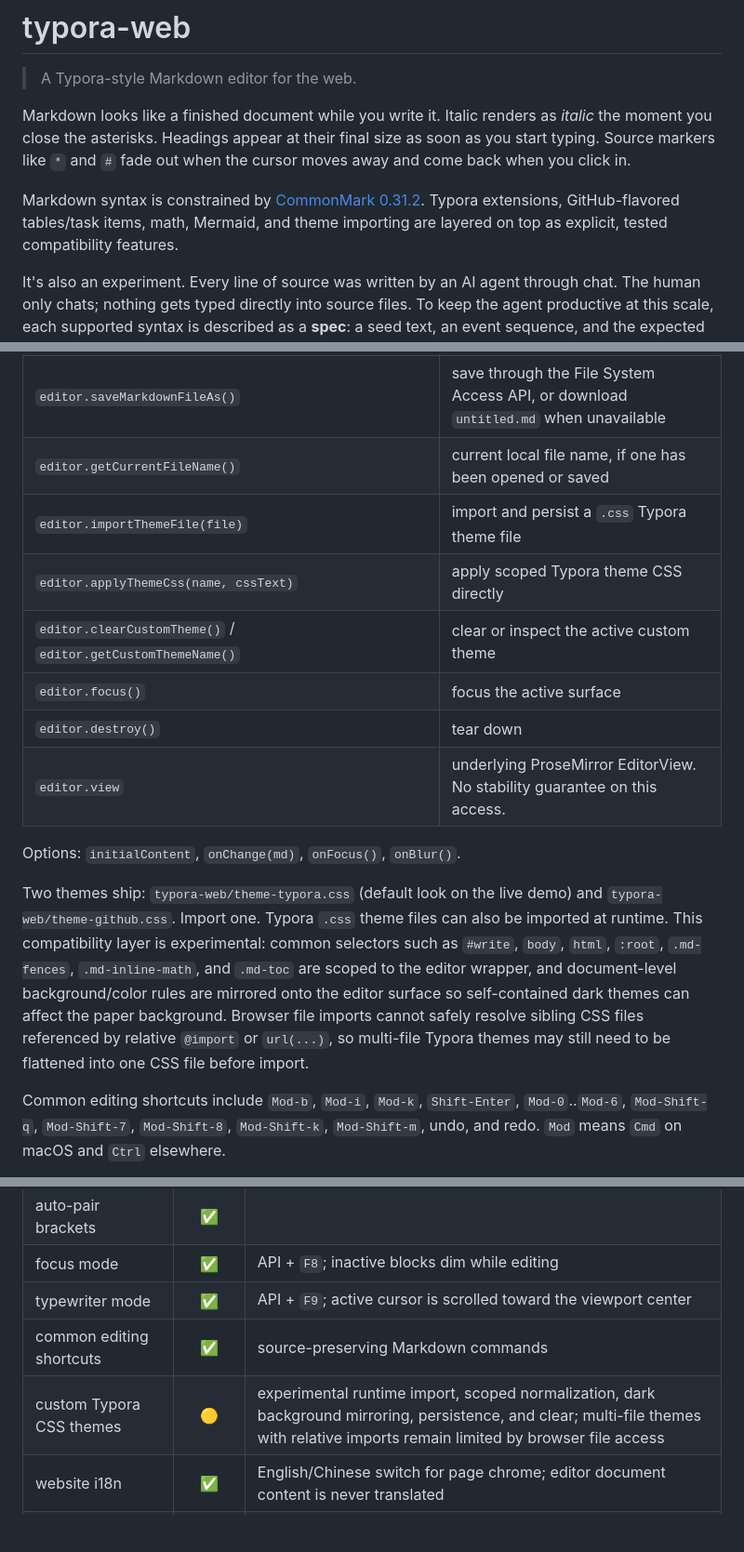
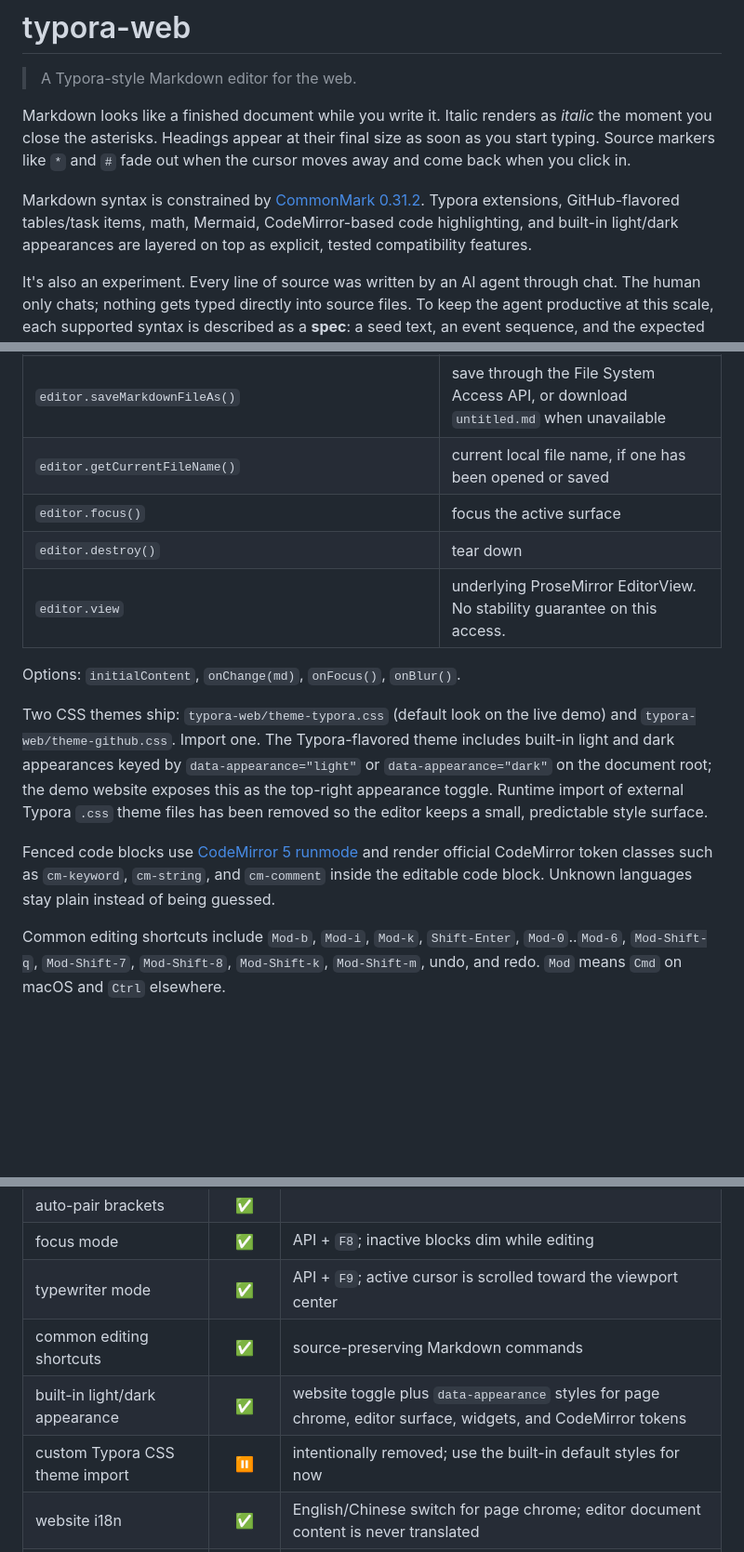
Before and after one commit to Albert-PZY/typora-web, a Markdown page: README.md, 3 parts joined by grey strips. Shown at 93% size. Rendered like a GitHub page; blank space fills up the shorter version.

Commit message:
docs(readme): document built-in themes and highlighting

```diff
--- a/README.md
+++ b/README.md
@@ -4,7 +4,7 @@
 
 Markdown looks like a finished document while you write it. Italic renders as *italic* the moment you close the asterisks. Headings appear at their final size as soon as you start typing. Source markers like `*` and `#` fade out when the cursor moves away and come back when you click in.
 
-Markdown syntax is constrained by [CommonMark 0.31.2][cm]. Typora extensions, GitHub-flavored tables/task items, math, Mermaid, and theme importing are layered on top as explicit, tested compatibility features.
+Markdown syntax is constrained by [CommonMark 0.31.2][cm]. Typora extensions, GitHub-flavored tables/task items, math, Mermaid, CodeMirror-based code highlighting, and built-in light/dark appearances are layered on top as explicit, tested compatibility features.
 
 It's also an experiment. Every line of source was written by an AI agent through chat. The human only chats; nothing gets typed directly into source files. To keep the agent productive at this scale, each supported syntax is described as a **spec**: a seed text, an event sequence, and the expected rendered output. Each spec compiles to a test the agent has to make pass. The result is a usable editor and a record of how far agent coding holds up on a serious project.
 
@@ -74,16 +74,15 @@ Controller methods:
 | `editor.saveMarkdownFile()` | save to the current local file handle, or fall back to Save As |
 | `editor.saveMarkdownFileAs()` | save through the File System Access API, or download `untitled.md` when unavailable |
 | `editor.getCurrentFileName()` | current local file name, if one has been opened or saved |
-| `editor.importThemeFile(file)` | import and persist a `.css` Typora theme file |
-| `editor.applyThemeCss(name, cssText)` | apply scoped Typora theme CSS directly |
-| `editor.clearCustomTheme()` / `editor.getCustomThemeName()` | clear or inspect the active custom theme |
 | `editor.focus()` | focus the active surface |
 | `editor.destroy()` | tear down |
 | `editor.view` | underlying ProseMirror EditorView. No stability guarantee on this access. |
 
 Options: `initialContent`, `onChange(md)`, `onFocus()`, `onBlur()`.
 
-Two themes ship: `typora-web/theme-typora.css` (default look on the live demo) and `typora-web/theme-github.css`. Import one. Typora `.css` theme files can also be imported at runtime. This compatibility layer is experimental: common selectors such as `#write`, `body`, `html`, `:root`, `.md-fences`, `.md-inline-math`, and `.md-toc` are scoped to the editor wrapper, and document-level background/color rules are mirrored onto the editor surface so self-contained dark themes can affect the paper background. Browser file imports cannot safely resolve sibling CSS files referenced by relative `@import` or `url(...)`, so multi-file Typora themes may still need to be flattened into one CSS file before import.
+Two CSS themes ship: `typora-web/theme-typora.css` (default look on the live demo) and `typora-web/theme-github.css`. Import one. The Typora-flavored theme includes built-in light and dark appearances keyed by `data-appearance="light"` or `data-appearance="dark"` on the document root; the demo website exposes this as the top-right appearance toggle. Runtime import of external Typora `.css` theme files has been removed so the editor keeps a small, predictable style surface.
+
+Fenced code blocks use [CodeMirror 5 runmode][cm5-runmode] and render official CodeMirror token classes such as `cm-keyword`, `cm-string`, and `cm-comment` inside the editable code block. Unknown languages stay plain instead of being guessed.
 
 Common editing shortcuts include `Mod-b`, `Mod-i`, `Mod-k`, `Shift-Enter`, `Mod-0`..`Mod-6`, `Mod-Shift-q`, `Mod-Shift-7`, `Mod-Shift-8`, `Mod-Shift-k`, `Mod-Shift-m`, undo, and redo. `Mod` means `Cmd` on macOS and `Ctrl` elsewhere.
 
@@ -156,7 +155,8 @@ Legend: :white_check_mark: stable · :yellow_circle: partial (note explains what
 | focus mode | :white_check_mark: | API + `F8`; inactive blocks dim while editing |
 | typewriter mode | :white_check_mark: | API + `F9`; active cursor is scrolled toward the viewport center |
 | common editing shortcuts | :white_check_mark: | source-preserving Markdown commands |
-| custom Typora CSS themes | :yellow_circle: | experimental runtime import, scoped normalization, dark background mirroring, persistence, and clear; multi-file themes with relative imports remain limited by browser file access |
+| built-in light/dark appearance | :white_check_mark: | website toggle plus `data-appearance` styles for page chrome, editor surface, widgets, and CodeMirror tokens |
+| custom Typora CSS theme import | :pause_button: | intentionally removed; use the built-in default styles for now |
 | website i18n | :white_check_mark: | English/Chinese switch for page chrome; editor document content is never translated |
 | local `.md` open/save | :white_check_mark: | File System Access API where available; open falls back to file input and Save As falls back to download |
 | lossless `parse → serialize → parse` | :white_check_mark: | |
```
Also changed, not shown: other parts of README.md (+3 -2 lines), docs/git-commit-convention.md (+1 -1 lines), docs/typora-syntax-survey.md (+5 -4 lines).
